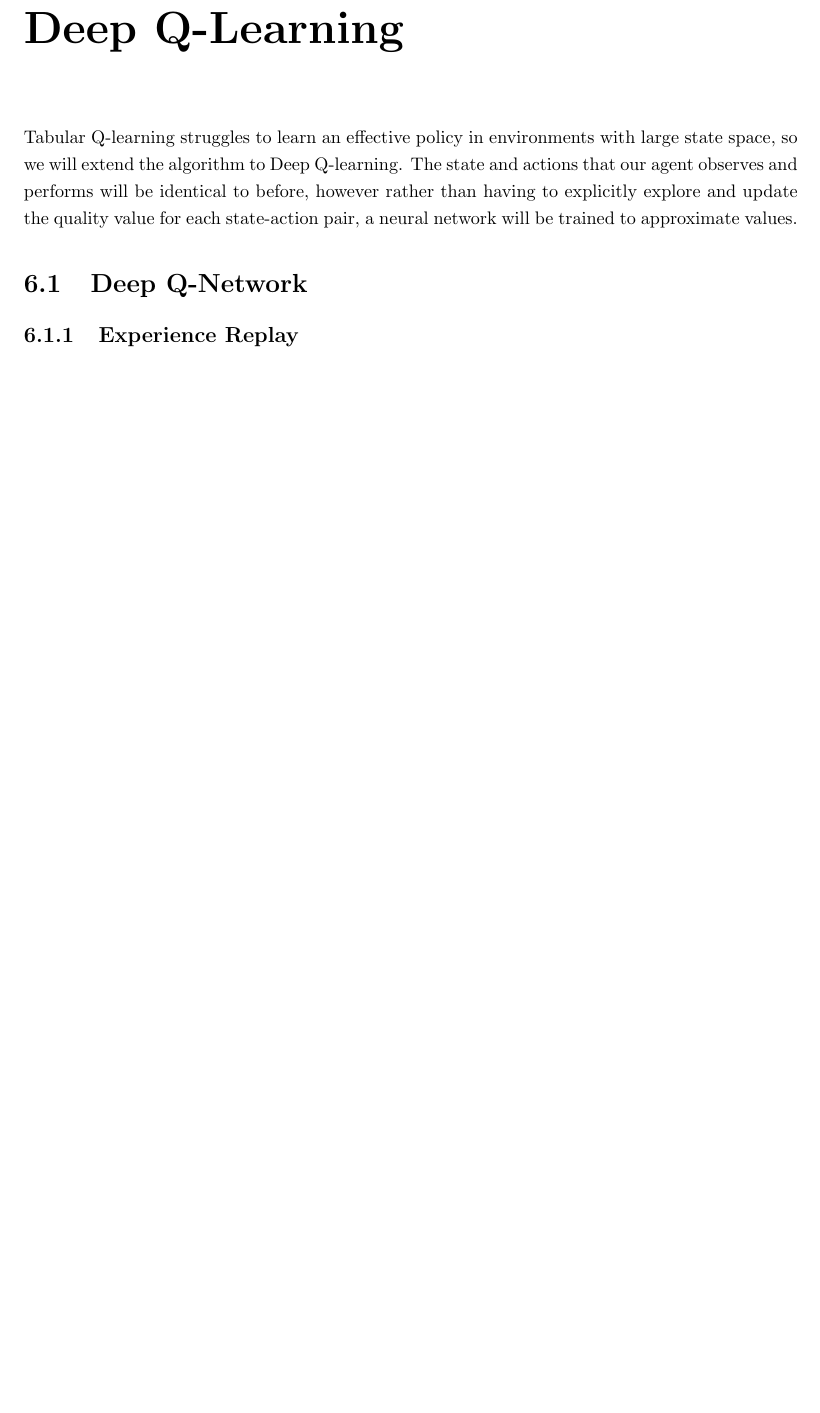
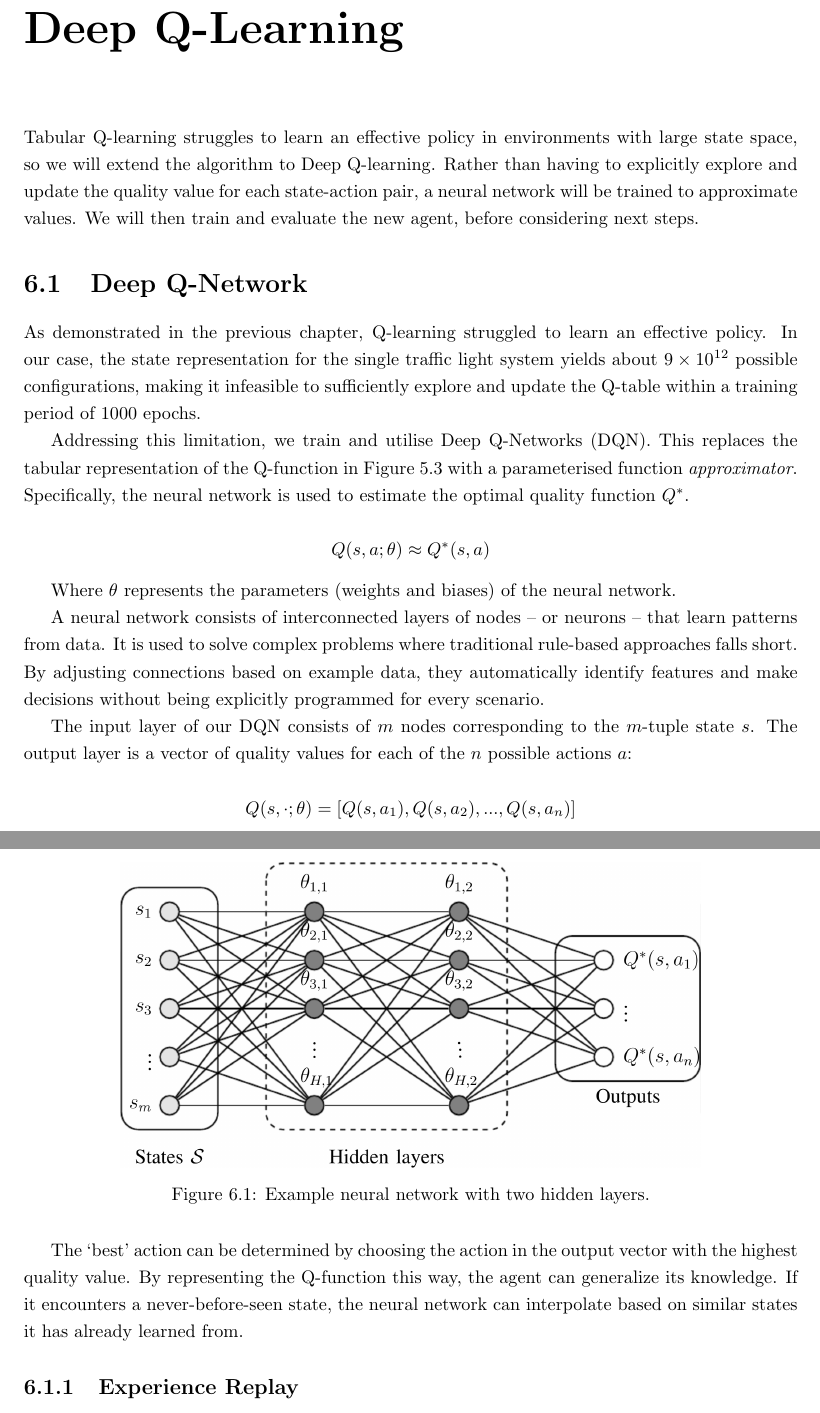
Before and after one commit to abmu/comp29-project, a LaTeX thesis (report/thesis/project_report.tex): part of page 32 of 38 before the commit and two parts of pages 32 and 33 of 39 after it, the two joined at a grey line, cut so that both start at the same text, the shorter picture padded with empty space. Compiled offline with pdfLaTeX.

Commit message:
Added function approximator content

```diff
--- a/report/thesis/project_report.tex
+++ b/report/thesis/project_report.tex
@@ -1016,11 +1016,32 @@ Finally, we trained the agent and evaluated its performance in different scenari
 
 \chapter{Deep Q-Learning}
 
-Tabular Q-learning struggles to learn an effective policy in environments with large state space, so we will extend the algorithm to Deep Q-learning. The state and actions that our agent observes and performs will be identical to before, however rather than having to explicitly explore and update the quality value for each state-action pair, a neural network will be trained to approximate values.
+Tabular Q-learning struggles to learn an effective policy in environments with large state space, so we will extend the algorithm to Deep Q-learning. Rather than having to explicitly explore and update the quality value for each state-action pair, a neural network will be trained to approximate values. We will then train and evaluate the new agent, before considering next steps.
 
 \section{Deep Q-Network}
 
-% \subsection{Function Approximation}
+As demonstrated in the previous chapter, Q-learning struggled to learn an effective policy. In our case, the state representation for the single traffic light system yields about $9\times10^{12}$ possible configurations, making it infeasible to sufficiently explore and update the Q-table within a training period of $1000$ epochs.
+
+Addressing this limitation, we train and utilise Deep Q-Networks (DQN). This replaces the tabular representation of the Q-function in Figure~\ref{arr:q_table_example} with a parameterised function \emph{approximator}. Specifically, the neural network is used to estimate the optimal quality function $Q^*$.
+
+$$Q(s, a; \theta) \approx Q^*(s, a)$$
+
+Where $\theta$ represents the parameters (weights and biases) of the neural network.
+
+A neural network consists of interconnected layers of nodes -- or neurons -- that learn patterns from data. It is used to solve complex problems where traditional rule-based approaches falls short. By adjusting connections based on example data, they automatically identify features and make decisions without being explicitly programmed for every scenario.
+
+The input layer of our DQN consists of $m$ nodes corresponding to the $m$-tuple state $s$. The output layer is a vector of quality values for each of the $n$ possible actions $a$:
+
+$$Q(s,\cdot;\theta)=[Q(s,a_1),Q(s,a_2),...,Q(s,a_n)]$$
+
+\begin{figure}[H]
+    \centering
+    \includegraphics[width=0.75\textwidth]{images/neural_network.png}
+    \caption{Example neural network with two hidden layers.}
+    \label{fig:neural_network_example}
+\end{figure}
+
+The `best' action can be determined by choosing the action in the output vector with the highest quality value. By representing the Q-function this way, the agent can generalize its knowledge. If it encounters a never-before-seen state, the neural network can interpolate based on similar states it has already learned from.
 
 \subsection{Experience Replay}
 
```
Also changed, not shown: report/thesis/images/neural_network.png (added).
